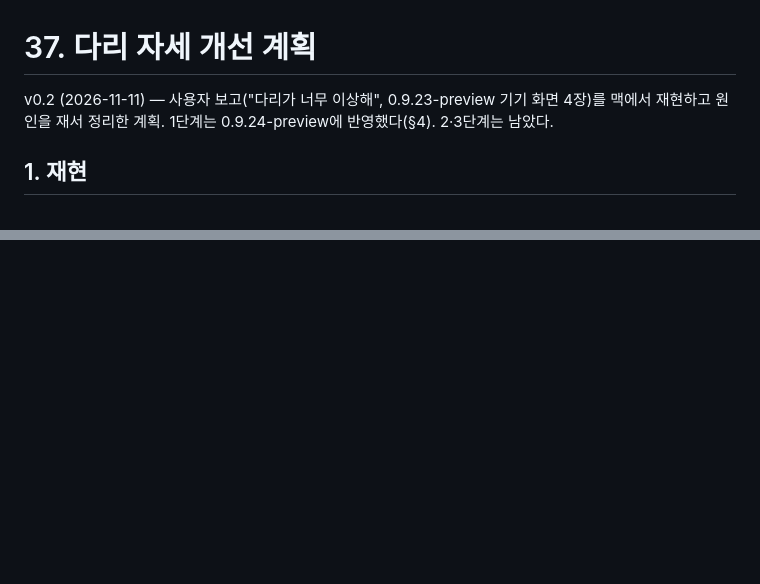
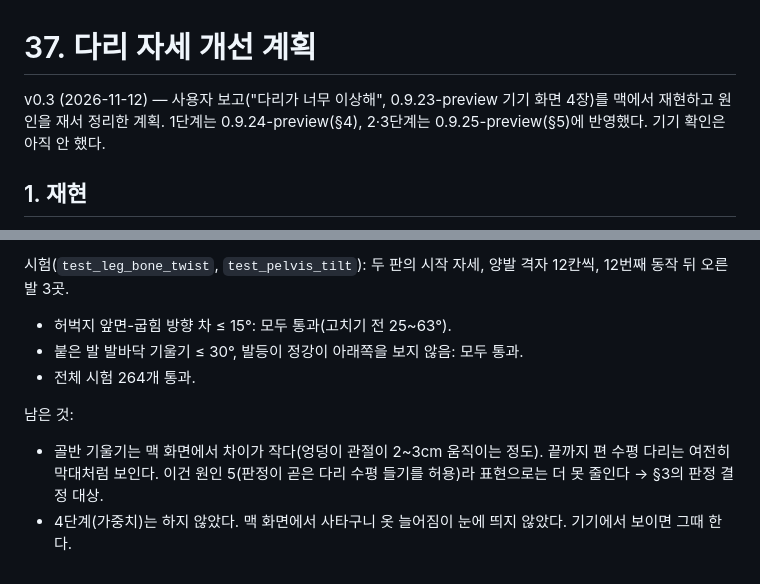
Before and after one commit to ysc1230/climb_game, a Markdown page: docs/37_leg_pose_plan.md, 2 parts joined by grey strips. Rendered like a GitHub page; blank space fills up the shorter version.

Commit message:
다리 자세 2·3단계: 골반 기울기, 허벅지 비틀림, 발바닥 방향 (0.9.25-preview)
Co-Authored-By: Claude <noreply@anthropic.com>

```diff
--- a/docs/37_leg_pose_plan.md
+++ b/docs/37_leg_pose_plan.md
@@ -1,6 +1,6 @@
 # 37. 다리 자세 개선 계획
 
-v0.2 (2026-11-11) — 사용자 보고("다리가 너무 이상해", 0.9.23-preview 기기 화면 4장)를 맥에서 재현하고 원인을 재서 정리한 계획. 1단계는 0.9.24-preview에 반영했다(§4). 2·3단계는 남았다.
+v0.3 (2026-11-12) — 사용자 보고("다리가 너무 이상해", 0.9.23-preview 기기 화면 4장)를 맥에서 재현하고 원인을 재서 정리한 계획. 1단계는 0.9.24-preview(§4), 2·3단계는 0.9.25-preview(§5)에 반영했다. 기기 확인은 아직 안 했다.
 
 ## 1. 재현
 
@@ -72,0 +88,8 @@ G_V3_02에서 12번째 동작까지 올라간 뒤(왼발 F07, 두 손 H07·H08)
+시험(`test_leg_bone_twist`, `test_pelvis_tilt`): 두 판의 시작 자세, 양발 격자 12칸씩, 12번째 동작 뒤 오른발 3곳.
+- 허벅지 앞면-굽힘 방향 차 ≤ 15°: 모두 통과(고치기 전 25~63°).
+- 붙은 발 발바닥 기울기 ≤ 30°, 발등이 정강이 아래쪽을 보지 않음: 모두 통과.
+- 전체 시험 264개 통과.
+
+남은 것:
+- 골반 기울기는 맥 화면에서 차이가 작다(엉덩이 관절이 2~3cm 움직이는 정도). 끝까지 편 수평 다리는 여전히 막대처럼 보인다. 이건 원인 5(판정이 곧은 다리 수평 들기를 허용)라 표현으로는 더 못 줄인다 → §3의 판정 결정 대상.
+- 4단계(가중치)는 하지 않았다. 맥 화면에서 사타구니 옷 늘어짐이 눈에 띄지 않았다. 기기에서 보이면 그때 한다.
```
Also changed, not shown: other parts of docs/37_leg_pose_plan.md (+15 -0 lines), docs/images/leg_step3_base.png (added), docs/images/leg_step3_high.png (added), docs/images/leg_step3_mid.png (added), docs/images/leg_step3_side.png (added), 4 other files.
